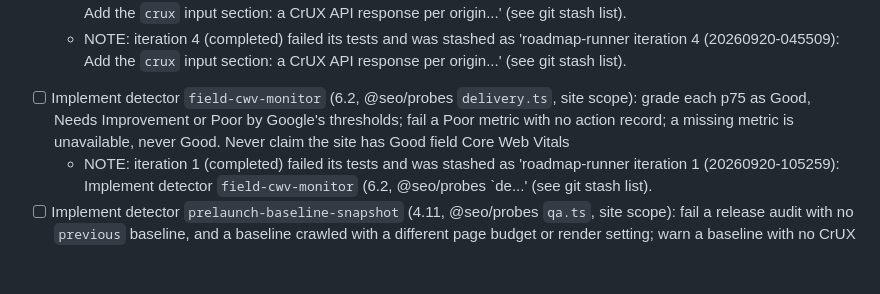
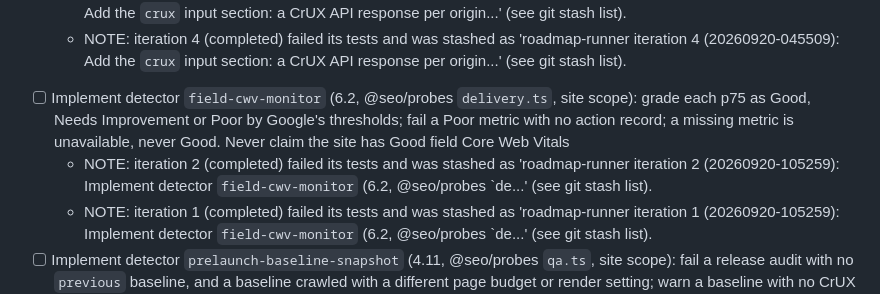
Before and after one commit to Tjosans/seo-optimizer, a Markdown page: ROADMAP.md, the part around the change. Drawn GitHub-style; blank space fills up the shorter version.

Commit message:
chore(roadmap): note stashed attempt
Implement detector `field-cwv-monitor` (6.2, @seo/probes `delivery.ts`, site scope): grade each p75 as Good, Needs Improvement or Poor by Google's thresholds; fail a Poor metric with no action record; a missing metric is unavailable, never Good. Never claim the site has Good field Core Web Vitals

```diff
--- a/ROADMAP.md
+++ b/ROADMAP.md
@@ -171,6 +171,7 @@ Every v5.0 detector not yet implemented has its own line below, preceded by the
   - NOTE: iteration 5 (completed) failed its tests and was stashed as 'roadmap-runner iteration 5 (20260920-045509): Add the `crux` input section: a CrUX API response per origin...' (see git stash list).
   - NOTE: iteration 4 (completed) failed its tests and was stashed as 'roadmap-runner iteration 4 (20260920-045509): Add the `crux` input section: a CrUX API response per origin...' (see git stash list).
 - [ ] Implement detector `field-cwv-monitor` (6.2, @seo/probes `delivery.ts`, site scope): grade each p75 as Good, Needs Improvement or Poor by Google's thresholds; fail a Poor metric with no action record; a missing metric is unavailable, never Good. Never claim the site has Good field Core Web Vitals
+  - NOTE: iteration 2 (completed) failed its tests and was stashed as 'roadmap-runner iteration 2 (20260920-105259): Implement detector `field-cwv-monitor` (6.2, @seo/probes `de...' (see git stash list).
   - NOTE: iteration 1 (completed) failed its tests and was stashed as 'roadmap-runner iteration 1 (20260920-105259): Implement detector `field-cwv-monitor` (6.2, @seo/probes `de...' (see git stash list).
 - [ ] Implement detector `prelaunch-baseline-snapshot` (4.11, @seo/probes `qa.ts`, site scope): fail a release audit with no `previous` baseline, and a baseline crawled with a different page budget or render setting; warn a baseline with no CrUX or Lighthouse section, recorded as unavailable
 
```
